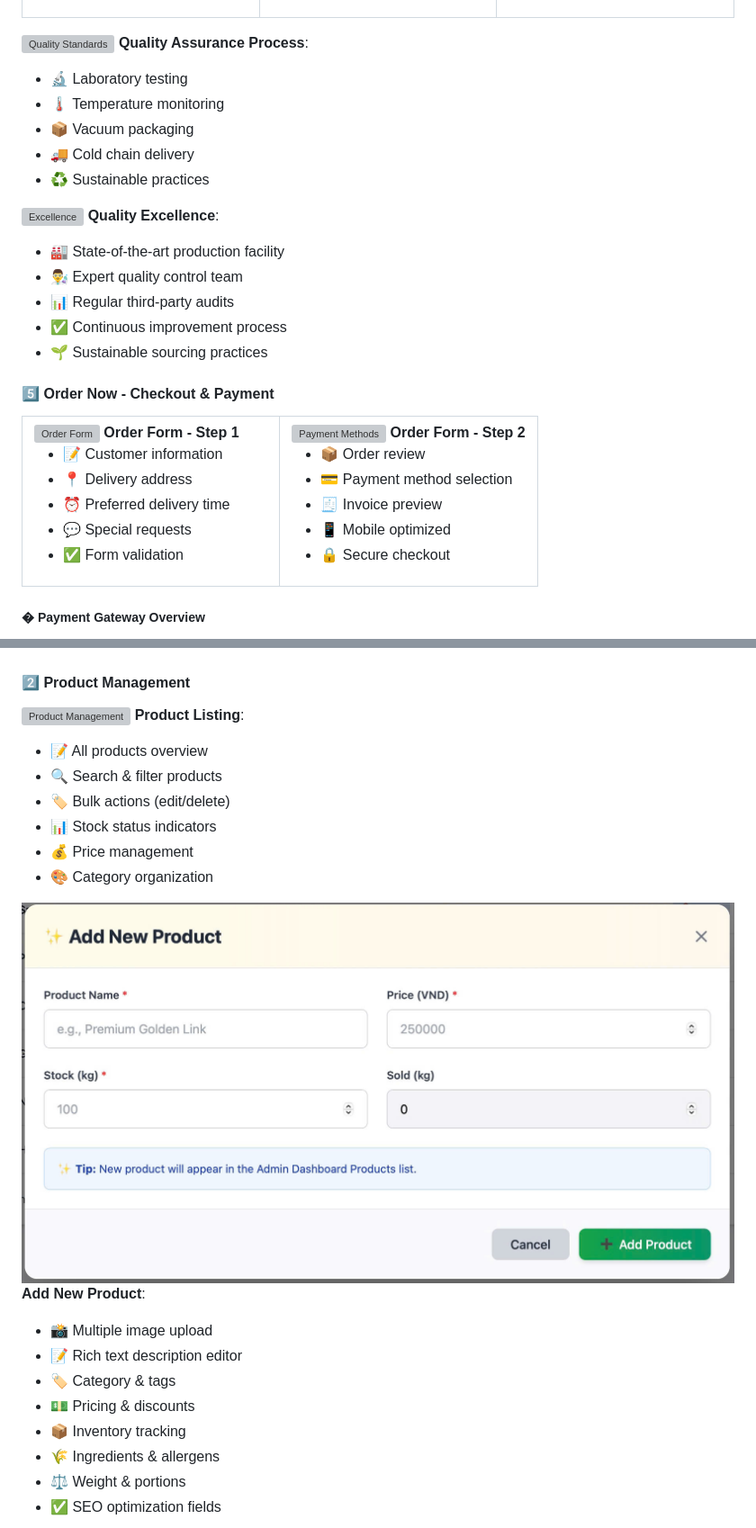
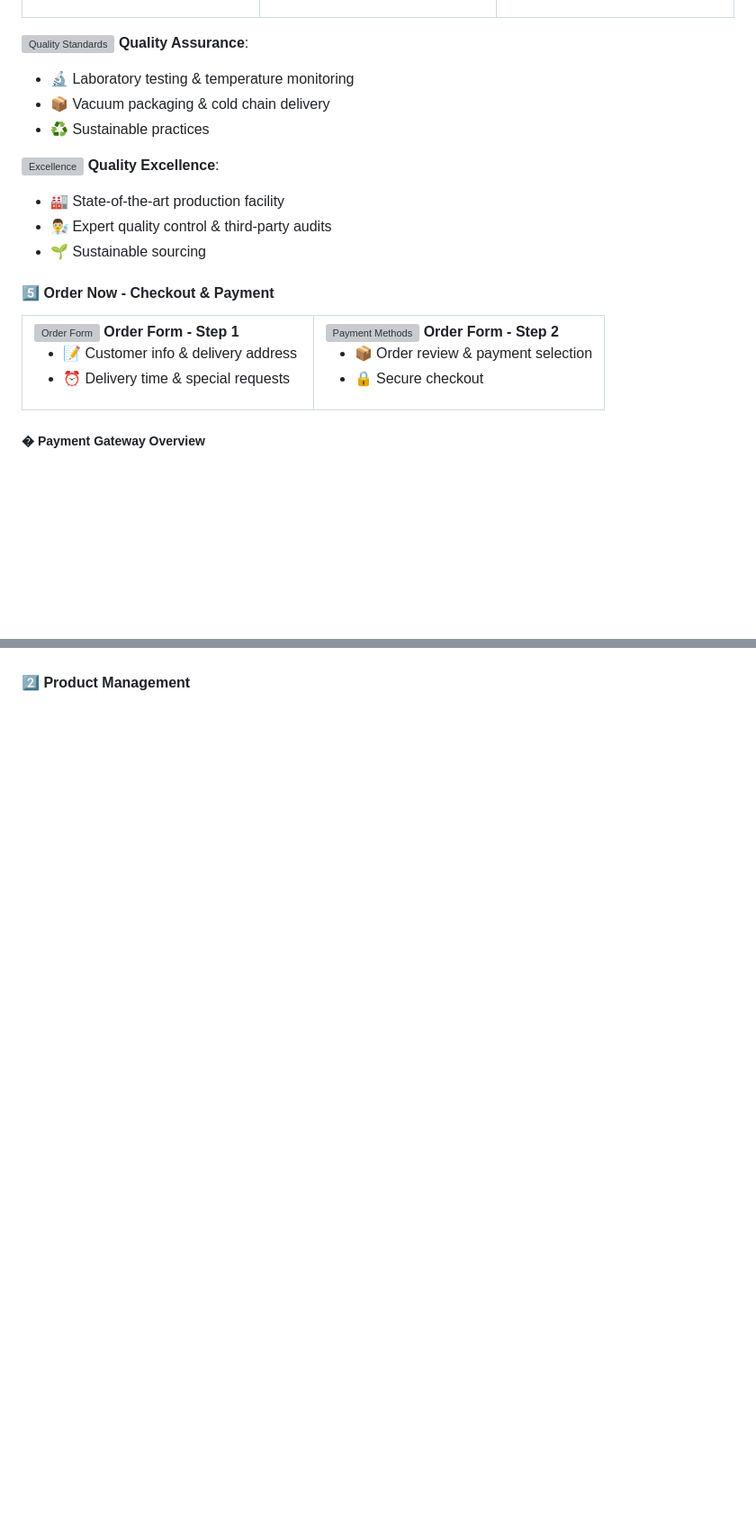
Before and after one commit to TheHien04/Deltadev-link-, a Markdown page: README.md, 2 parts joined by grey strips. Shown at 90% size. Rendered like a GitHub page; blank space fills up the shorter version; grey boxes are pictures that could not be loaded.

```diff
--- a/README.md
+++ b/README.md
@@ -190,20 +193,16 @@ Modern, premium e-commerce website for **DeltaDev Link** - Artisan sausages from
 </table>
 
 ![Quality Standards](public/images/Quality2.jpg)
-**Quality Assurance Process**:
-- 🔬 Laboratory testing
-- 🌡️ Temperature monitoring
-- 📦 Vacuum packaging
-- 🚚 Cold chain delivery
+**Quality Assurance**:
+- 🔬 Laboratory testing & temperature monitoring
+- 📦 Vacuum packaging & cold chain delivery
 - ♻️ Sustainable practices
 
 ![Excellence](public/images/Quality3.jpg)
 **Quality Excellence**:
 - 🏭 State-of-the-art production facility
-- 👨‍🔬 Expert quality control team
-- 📊 Regular third-party audits
-- ✅ Continuous improvement process
-- 🌱 Sustainable sourcing practices
+- 👨‍🔬 Expert quality control & third-party audits
+- 🌱 Sustainable sourcing
 
 #### 5️⃣ Order Now - Checkout & Payment
 
@@ -213,21 +212,15 @@ Modern, premium e-commerce website for **DeltaDev Link** - Artisan sausages from
       <img src="public/images/Order%20Now.jpg" alt="Order Form">
       <b>Order Form - Step 1</b>
       <ul>
-        <li>📝 Customer information</li>
-        <li>📍 Delivery address</li>
-        <li>⏰ Preferred delivery time</li>
-        <li>💬 Special requests</li>
-        <li>✅ Form validation</li>
+        <li>📝 Customer info & delivery address</li>
+        <li>⏰ Delivery time & special requests</li>
       </ul>
     </td>
     <td width="50%">
       <img src="public/images/Order%20Now%202.jpg" alt="Payment Methods">
       <b>Order Form - Step 2</b>
       <ul>
-        <li>📦 Order review</li>
-        <li>💳 Payment method selection</li>
-        <li>🧾 Invoice preview</li>
-        <li>📱 Mobile optimized</li>
+        <li>📦 Order review & payment selection</li>
         <li>🔒 Secure checkout</li>
       </ul>
     </td>
@@ -465,23 +414,3 @@ Modern, premium e-commerce website for **DeltaDev Link** - Artisan sausages from
 
 #### 2️⃣ Product Management
 
-![Product Management](public/images/Products.jpg)
-**Product Listing**:
-- 📝 All products overview
-- 🔍 Search & filter products
-- 🏷️ Bulk actions (edit/delete)
-- 📊 Stock status indicators
-- 💰 Price management
-- 🎨 Category organization
-
-![Add New Product](public/images/Add%20new%20product.jpg)
-**Add New Product**:
-- 📸 Multiple image upload
-- 📝 Rich text description editor
-- 🏷️ Category & tags
-- 💵 Pricing & discounts
-- 📦 Inventory tracking
-- 🌾 Ingredients & allergens
-- ⚖️ Weight & portions
-- ✅ SEO optimization fields
-
```
Also changed, not shown: other parts of README.md (+133 -170 lines).
